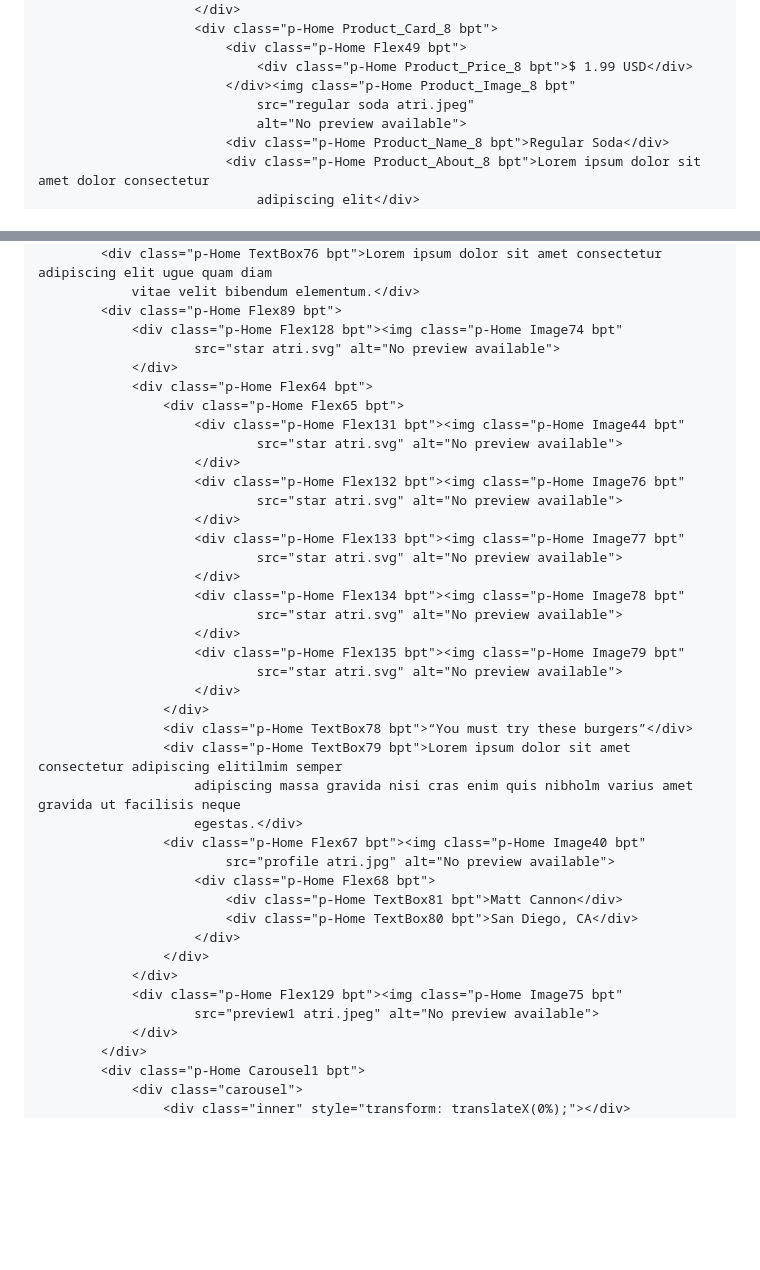
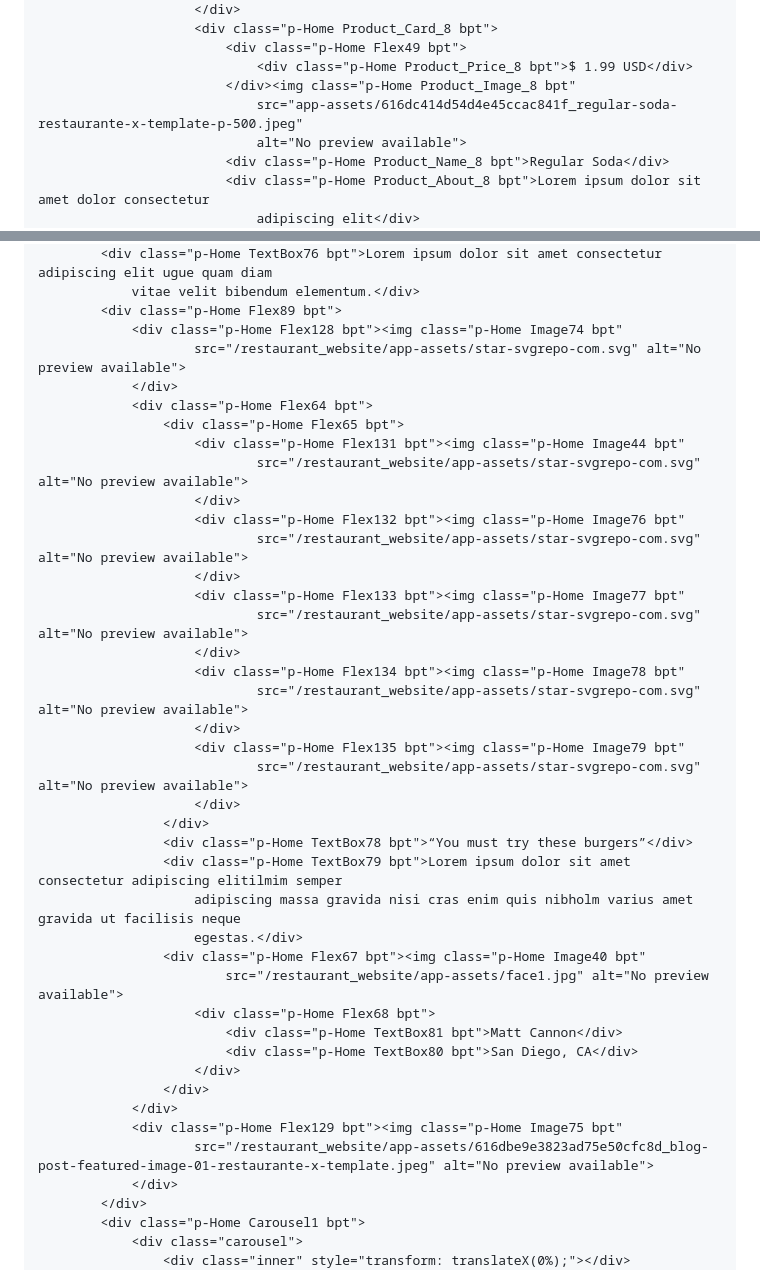
Before and after one commit to adityascr7/Banyanboard, a Markdown page: README.md, 2 parts joined by grey strips. Drawn GitHub-style; blank space fills up the shorter version.

```diff
--- a/README.md
+++ b/README.md
@@ -224,7 +224,7 @@
                             <div class="p-Home Flex49 bpt">
                                 <div class="p-Home Product_Price_8 bpt">$ 1.99 USD</div>
                             </div><img class="p-Home Product_Image_8 bpt"
-                                src="regular soda atri.jpeg"
+                                src="app-assets/616dc414d54d4e45ccac841f_regular-soda-restaurante-x-template-p-500.jpeg"
                                 alt="No preview available">
                             <div class="p-Home Product_Name_8 bpt">Regular Soda</div>
                             <div class="p-Home Product_About_8 bpt">Lorem ipsum dolor sit amet dolor consectetur
@@ -257,24 +257,24 @@
                 vitae velit bibendum elementum.</div>
             <div class="p-Home Flex89 bpt">
                 <div class="p-Home Flex128 bpt"><img class="p-Home Image74 bpt"
-                        src="star atri.svg" alt="No preview available">
+                        src="/restaurant_website/app-assets/star-svgrepo-com.svg" alt="No preview available">
                 </div>
                 <div class="p-Home Flex64 bpt">
                     <div class="p-Home Flex65 bpt">
                         <div class="p-Home Flex131 bpt"><img class="p-Home Image44 bpt"
-                                src="star atri.svg" alt="No preview available">
+                                src="/restaurant_website/app-assets/star-svgrepo-com.svg" alt="No preview available">
                         </div>
                         <div class="p-Home Flex132 bpt"><img class="p-Home Image76 bpt"
-                                src="star atri.svg" alt="No preview available">
+                                src="/restaurant_website/app-assets/star-svgrepo-com.svg" alt="No preview available">
                         </div>
                         <div class="p-Home Flex133 bpt"><img class="p-Home Image77 bpt"
-                                src="star atri.svg" alt="No preview available">
+                                src="/restaurant_website/app-assets/star-svgrepo-com.svg" alt="No preview available">
                         </div>
                         <div class="p-Home Flex134 bpt"><img class="p-Home Image78 bpt"
-                                src="star atri.svg" alt="No preview available">
+                                src="/restaurant_website/app-assets/star-svgrepo-com.svg" alt="No preview available">
                         </div>
                         <div class="p-Home Flex135 bpt"><img class="p-Home Image79 bpt"
-                                src="star atri.svg" alt="No preview available">
+                                src="/restaurant_website/app-assets/star-svgrepo-com.svg" alt="No preview available">
                         </div>
                     </div>
                     <div class="p-Home TextBox78 bpt">“You must try these burgers”</div>
@@ -282,7 +282,7 @@
                         adipiscing massa gravida nisi cras enim quis nibholm varius amet gravida ut facilisis neque
                         egestas.</div>
                     <div class="p-Home Flex67 bpt"><img class="p-Home Image40 bpt"
-                            src="profile atri.jpg" alt="No preview available">
+                            src="/restaurant_website/app-assets/face1.jpg" alt="No preview available">
                         <div class="p-Home Flex68 bpt">
                             <div class="p-Home TextBox81 bpt">Matt Cannon</div>
                             <div class="p-Home TextBox80 bpt">San Diego, CA</div>
@@ -290,7 +290,7 @@
                     </div>
                 </div>
                 <div class="p-Home Flex129 bpt"><img class="p-Home Image75 bpt"
-                        src="preview1 atri.jpeg" alt="No preview available">
+                        src="/restaurant_website/app-assets/616dbe9e3823ad75e50cfc8d_blog-post-featured-image-01-restaurante-x-template.jpeg" alt="No preview available">
                 </div>
             </div>
             <div class="p-Home Carousel1 bpt">
```
Also changed, not shown: other parts of README.md (+45 -45 lines).
